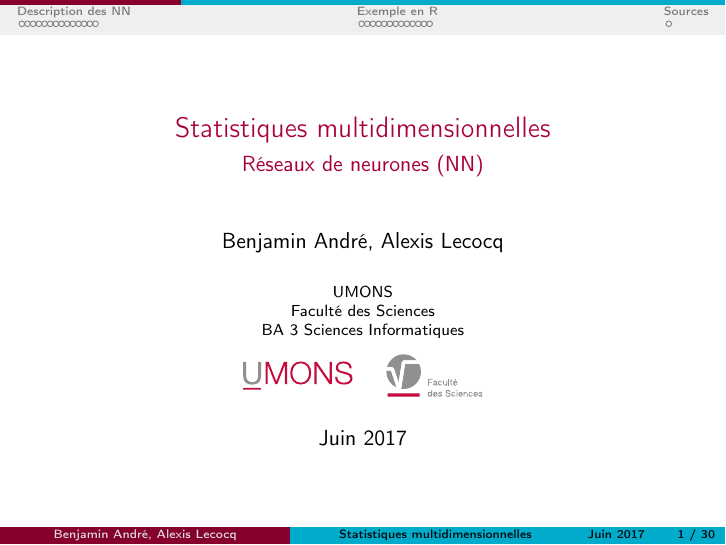
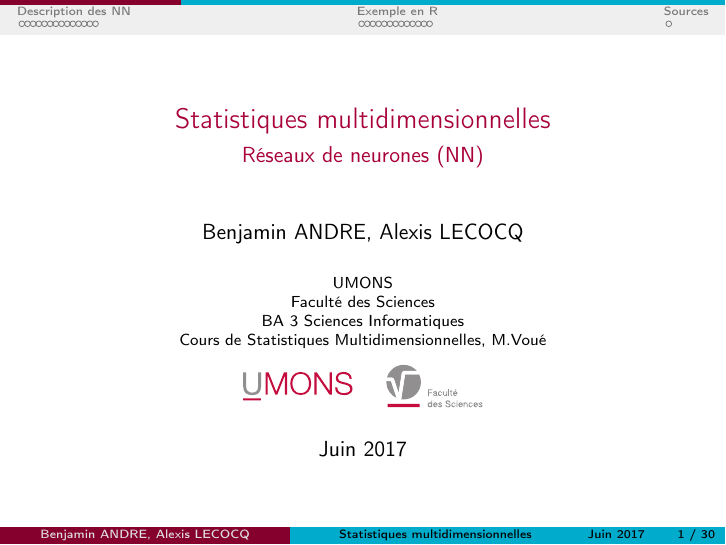
Before and after one commit to axtux/multidimensional-analysis, LaTeX slides (beamer/nn.tex): page 1 of 30. Compiled offline with pdfLaTeX.

Commit message:
Modif noms slide principal

```diff
--- a/beamer/nn.tex
+++ b/beamer/nn.tex
@@ -17,13 +17,14 @@
 \usepackage{wrapfig} % in preamble
 \usetheme[navigation]{UMONS}
 
-\author{Benjamin André, Alexis Lecocq}
+\author{Benjamin ANDRE, Alexis LECOCQ}
 \title{Statistiques multidimensionnelles}
 \subtitle[\ldots]{Réseaux de neurones (NN)}
 
 \setbeamercovered{transparent}
 \setbeamertemplate{navigation symbols}{}
-\institute{UMONS\\Faculté des Sciences\\BA 3 Sciences Informatiques\\[2ex]
+\institute{UMONS\\Faculté des Sciences\\BA 3 Sciences Informatiques\\Cours de Statistiques Multidimensionnelles, M.Voué\\
+	[2ex]
   \includegraphics[height=4ex]{UMONS}\hspace{2em}%
   \raisebox{-1ex}{\includegraphics[height=6ex]{UMONS_FS}}}
 \date{Juin 2017}
```
Also changed, not shown: beamer/nn.pdf, 2 other files.
